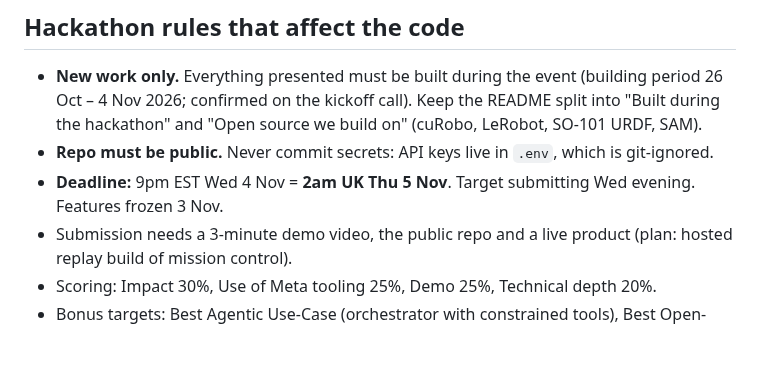
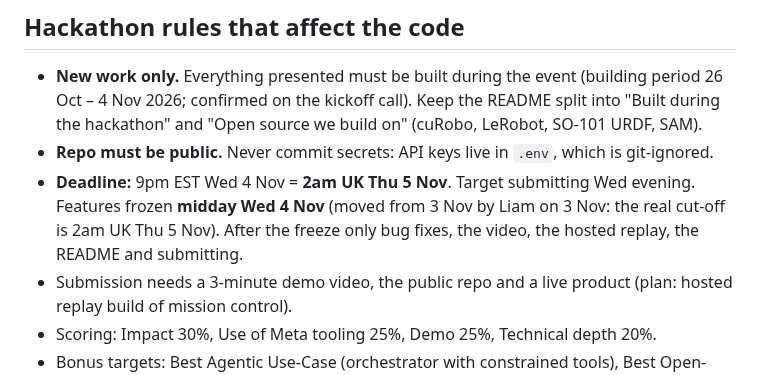
Before and after one commit to Liamostudio/Pathfinder, a Markdown page: CLAUDE.md, the part around the change. GitHub-like rendering; blank space fills up the shorter version.

Commit message:
Freeze moved to midday Wed 4 Nov; Codex task list to the freeze
Co-Authored-By: Claude Sonnet 5.5 <noreply@anthropic.com>

```diff
--- a/CLAUDE.md
+++ b/CLAUDE.md
@@ -10,7 +10,7 @@ Live plan docs (source of truth):
 
 - **New work only.** Everything presented must be built during the event (building period 26 Oct – 4 Nov 2026; confirmed on the kickoff call). Keep the README split into "Built during the hackathon" and "Open source we build on" (cuRobo, LeRobot, SO-101 URDF, SAM).
 - **Repo must be public.** Never commit secrets: API keys live in `.env`, which is git-ignored.
-- **Deadline:** 9pm EST Wed 4 Nov = **2am UK Thu 5 Nov**. Target submitting Wed evening. Features frozen 3 Nov.
+- **Deadline:** 9pm EST Wed 4 Nov = **2am UK Thu 5 Nov**. Target submitting Wed evening. Features frozen **midday Wed 4 Nov** (moved from 3 Nov by Liam on 3 Nov: the real cut-off is 2am UK Thu 5 Nov). After the freeze only bug fixes, the video, the hosted replay, the README and submitting.
 - Submission needs a 3-minute demo video, the public repo and a live product (plan: hosted replay build of mission control).
 - Scoring: Impact 30%, Use of Meta tooling 25%, Demo 25%, Technical depth 20%.
 - Bonus targets: Best Agentic Use-Case (orchestrator with constrained tools), Best Open-Weights Build (Muse Glimmer on own hardware), Community Vote, Most Viral (X).
```
Also changed, not shown: docs/codex-tasks-2026-11-03.md (added, +45 -0 lines).
